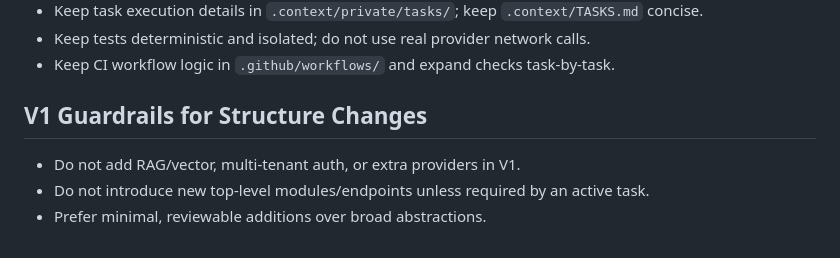
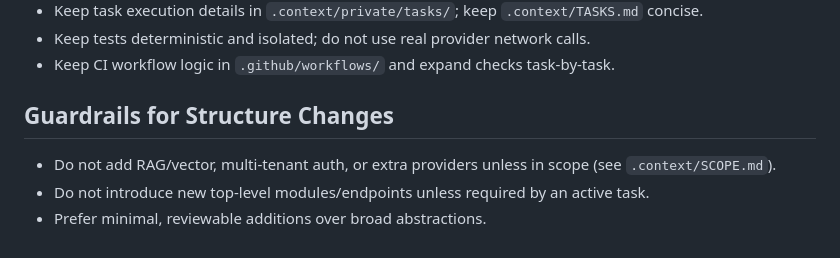
Before and after one commit to LiorAbitbol/policy-mesh, a Markdown page: docs/STRUCTURE.md, the part around one of its changes. GitHub-like rendering.

```diff
--- a/docs/STRUCTURE.md
+++ b/docs/STRUCTURE.md
@@ -88,7 +105,7 @@ policy-mesh/
 - Keep tests deterministic and isolated; do not use real provider network calls.
 - Keep CI workflow logic in `.github/workflows/` and expand checks task-by-task.
 
-## V1 Guardrails for Structure Changes
-- Do not add RAG/vector, multi-tenant auth, or extra providers in V1.
+## Guardrails for Structure Changes
+- Do not add RAG/vector, multi-tenant auth, or extra providers unless in scope (see `.context/SCOPE.md`).
 - Do not introduce new top-level modules/endpoints unless required by an active task.
 - Prefer minimal, reviewable additions over broad abstractions.
```
Also changed, not shown: other parts of docs/STRUCTURE.md (+36 -19 lines), docs/ARCHITECTURE.md (+30 -16 lines).
